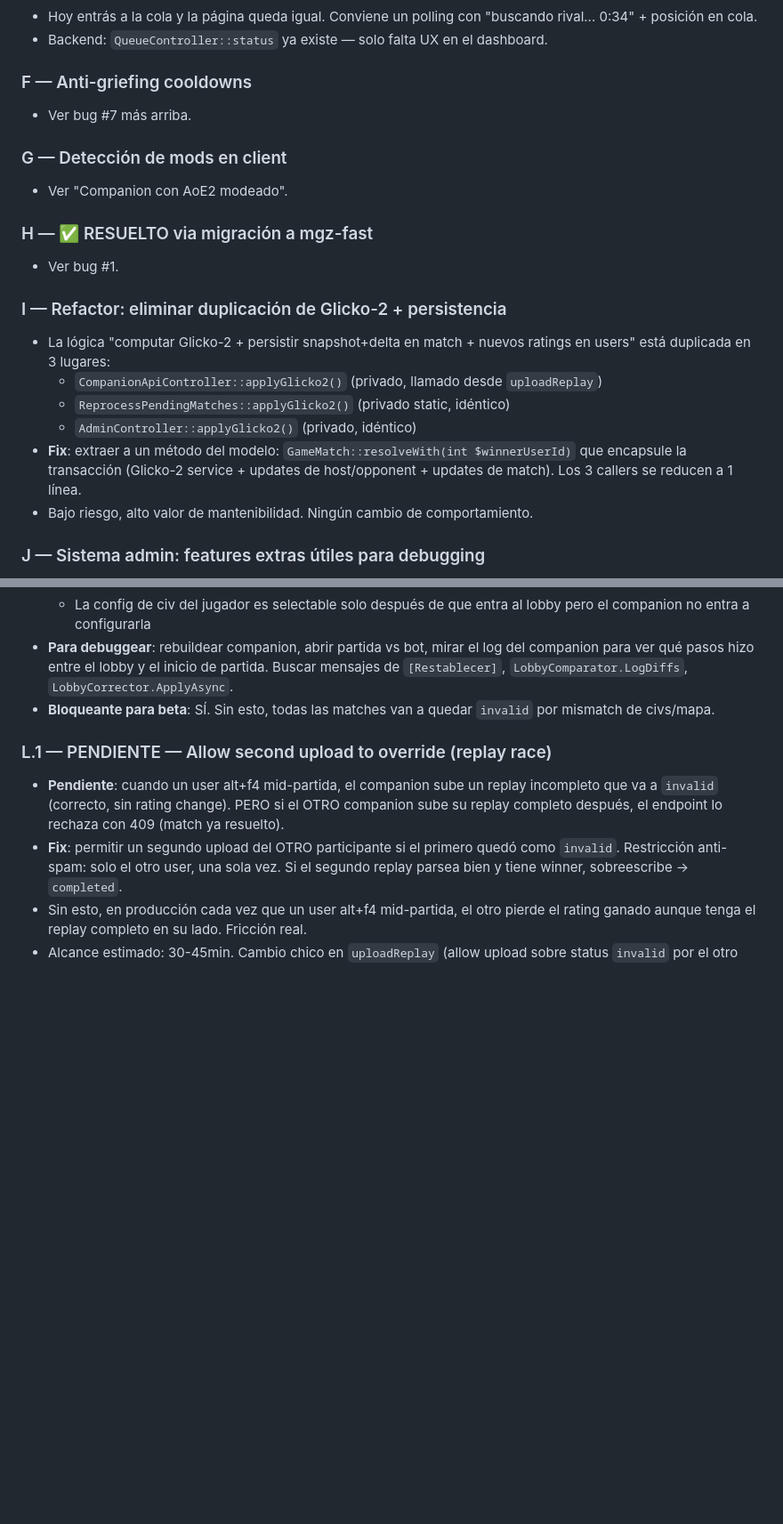
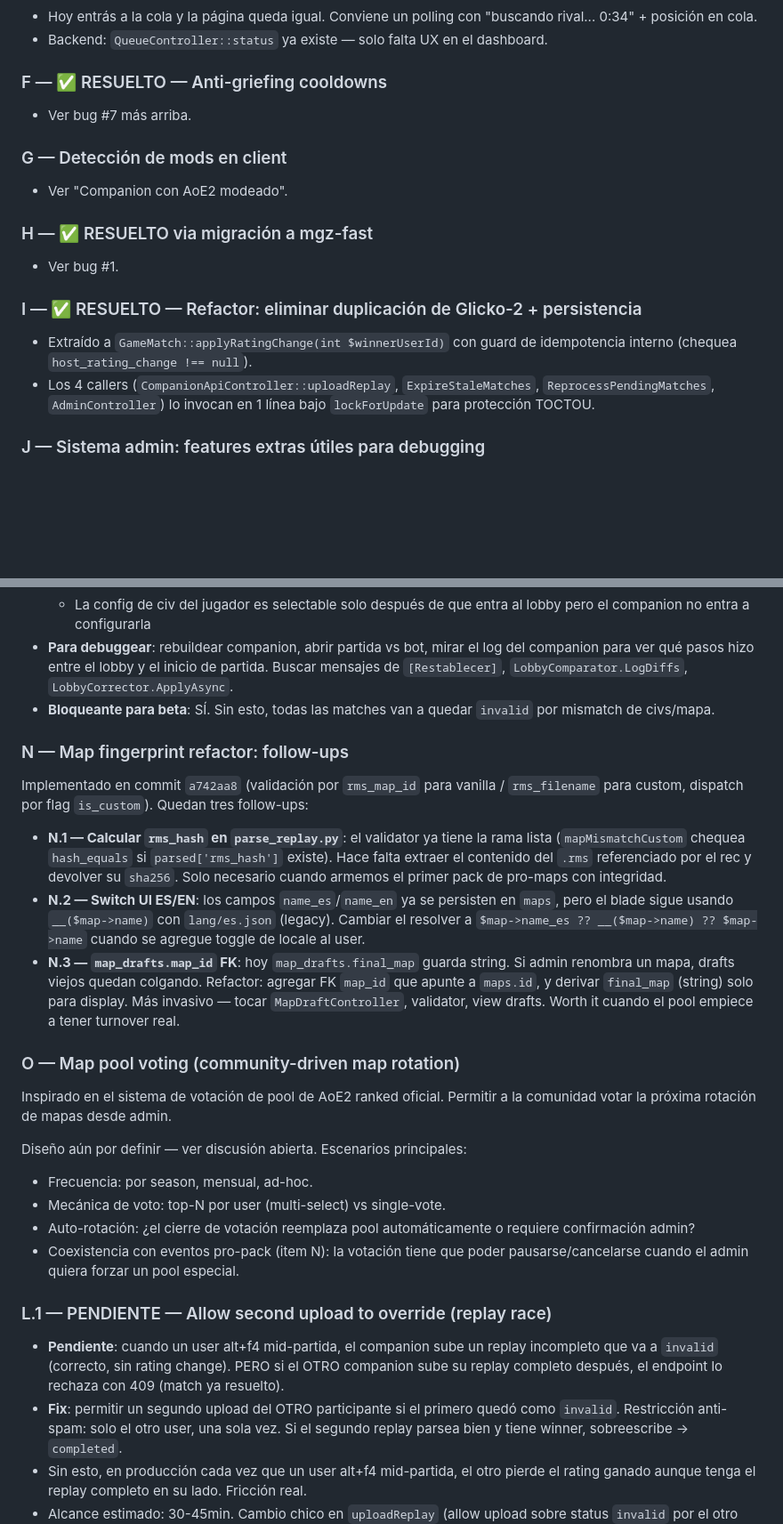
Before and after one commit to JuanMFR/aoehubs, a Markdown page: docs/PENDING.md, 2 parts joined by grey strips. Shown at 89% size. Drawn GitHub-style; blank space fills up the shorter version.

Commit message:
PENDING.md: mark resolved (cooldowns, Glicko refactor) + add map roadmap
- Bug #7 (anti-griefing cooldowns): RESUELTO via App\Services\CooldownService
  + match_offenses table + queue chequea User::isInCooldown.
- I (Glicko duplication): RESUELTO via GameMatch::applyRatingChange con
  guard de idempotencia; 4 callers lo invocan bajo lockForUpdate.
- F (duplicaba bug #7): marcado RESUELTO con pointer.
- N: follow-ups del map fingerprint refactor (rms_hash, switch UI ES/EN,
  map_drafts.map_id FK).
- O: feature placeholder para map pool voting (a discutir el diseño).

Co-Authored-By: Claude Opus 4.7 (1M context) <noreply@anthropic.com>

```diff
--- a/docs/PENDING.md
+++ b/docs/PENDING.md
@@ -131,7 +132,7 @@ Son cosas que single-user en localhost no permite verificar. Lista priorizada:
 - Hoy entrás a la cola y la página queda igual. Conviene un polling con "buscando rival... 0:34" + posición en cola.
 - Backend: `QueueController::status` ya existe — solo falta UX en el dashboard.
 
-### F — Anti-griefing cooldowns
+### F — ✅ RESUELTO — Anti-griefing cooldowns
 - Ver bug #7 más arriba.
 
 ### G — Detección de mods en client
@@ -140,13 +141,9 @@ Son cosas que single-user en localhost no permite verificar. Lista priorizada:
 ### H — ✅ RESUELTO via migración a mgz-fast
 - Ver bug #1.
 
-### I — Refactor: eliminar duplicación de Glicko-2 + persistencia
-- La lógica "computar Glicko-2 + persistir snapshot+delta en match + nuevos ratings en users" está duplicada en 3 lugares:
-  - `CompanionApiController::applyGlicko2()` (privado, llamado desde `uploadReplay`)
-  - `ReprocessPendingMatches::applyGlicko2()` (privado static, idéntico)
-  - `AdminController::applyGlicko2()` (privado, idéntico)
-- **Fix**: extraer a un método del modelo: `GameMatch::resolveWith(int $winnerUserId)` que encapsule la transacción (Glicko-2 service + updates de host/opponent + updates de match). Los 3 callers se reducen a 1 línea.
-- Bajo riesgo, alto valor de mantenibilidad. Ningún cambio de comportamiento.
+### I — ✅ RESUELTO — Refactor: eliminar duplicación de Glicko-2 + persistencia
+- Extraído a `GameMatch::applyRatingChange(int $winnerUserId)` con guard de idempotencia interno (chequea `host_rating_change !== null`).
+- Los 4 callers (`CompanionApiController::uploadReplay`, `ExpireStaleMatches`, `ReprocessPendingMatches`, `AdminController`) lo invocan en 1 línea bajo `lockForUpdate` para protección TOCTOU.
 
 ### J — Sistema admin: features extras útiles para debugging
 - Vista admin tiene overview + users + matches + match-detail. Cosas que faltarían en producción:
@@ -178,6 +175,22 @@ Son cosas que single-user en localhost no permite verificar. Lista priorizada:
 - **Para debuggear**: rebuildear companion, abrir partida vs bot, mirar el log del companion para ver qué pasos hizo entre el lobby y el inicio de partida. Buscar mensajes de `[Restablecer]`, `LobbyComparator.LogDiffs`, `LobbyCorrector.ApplyAsync`.
 - **Bloqueante para beta**: SÍ. Sin esto, todas las matches van a quedar `invalid` por mismatch de civs/mapa.
 
+### N — Map fingerprint refactor: follow-ups
+Implementado en commit `a742aa8` (validación por `rms_map_id` para vanilla / `rms_filename` para custom, dispatch por flag `is_custom`). Quedan tres follow-ups:
+
+- **N.1 — Calcular `rms_hash` en `parse_replay.py`**: el validator ya tiene la rama lista (`mapMismatchCustom` chequea `hash_equals` si `parsed['rms_hash']` existe). Hace falta extraer el contenido del `.rms` referenciado por el rec y devolver su `sha256`. Solo necesario cuando armemos el primer pack de pro-maps con integridad.
+- **N.2 — Switch UI ES/EN**: los campos `name_es`/`name_en` ya se persisten en `maps`, pero el blade sigue usando `__($map->name)` con `lang/es.json` (legacy). Cambiar el resolver a `$map->name_es ?? __($map->name) ?? $map->name` cuando se agregue toggle de locale al user.
+- **N.3 — `map_drafts.map_id` FK**: hoy `map_drafts.final_map` guarda string. Si admin renombra un mapa, drafts viejos quedan colgando. Refactor: agregar FK `map_id` que apunte a `maps.id`, y derivar `final_map` (string) solo para display. Más invasivo — tocar `MapDraftController`, validator, view drafts. Worth it cuando el pool empiece a tener turnover real.
+
+### O — Map pool voting (community-driven map rotation)
+Inspirado en el sistema de votación de pool de AoE2 ranked oficial. Permitir a la comunidad votar la próxima rotación de mapas desde admin.
+
+Diseño aún por definir — ver discusión abierta. Escenarios principales:
+- Frecuencia: por season, mensual, ad-hoc.
+- Mecánica de voto: top-N por user (multi-select) vs single-vote.
+- Auto-rotación: ¿el cierre de votación reemplaza pool automáticamente o requiere confirmación admin?
+- Coexistencia con eventos pro-pack (item N): la votación tiene que poder pausarse/cancelarse cuando el admin quiera forzar un pool especial.
+
 ### L.1 — PENDIENTE — Allow second upload to override (replay race)
 - **Pendiente**: cuando un user alt+f4 mid-partida, el companion sube un replay incompleto que va a `invalid` (correcto, sin rating change). PERO si el OTRO companion sube su replay completo después, el endpoint lo rechaza con 409 (match ya resuelto).
 - **Fix**: permitir un segundo upload del OTRO participante si el primero quedó como `invalid`. Restricción anti-spam: solo el otro user, una sola vez. Si el segundo replay parsea bien y tiene winner, sobreescribe → `completed`.
```
Also changed, not shown: other parts of docs/PENDING.md (+4 -3 lines).
